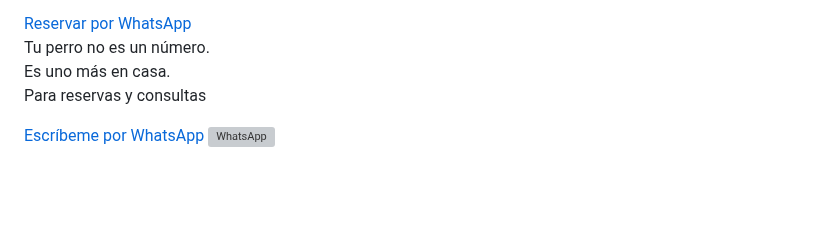
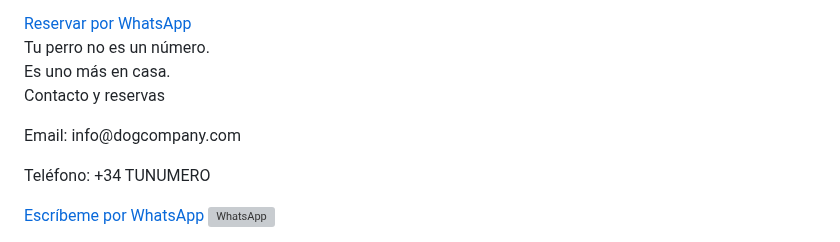
Before and after one commit to DogCompany7/Dog-Company, a Markdown page: README.md, the part around one of its changes. Drawn GitHub-style; blank space fills up the shorter version; grey boxes are pictures that could not be loaded.

```diff
--- a/README.md
+++ b/README.md
@@ -232,9 +201,11 @@
   Es uno más en casa.
 </section>
 
-<!-- Footer -->
-<footer>
-  <p>Para reservas y consultas</p>
+<!-- Footer premium -->
+<footer id="contacto">
+  <p>Contacto y reservas</p>
+  <p>Email: info@dogcompany.com</p>
+  <p>Teléfono: +34 TUNUMERO</p>
   <a class="btn" href="https://wa.me/34TUNUMERO" target="_blank">Escríbeme por WhatsApp</a>
 </footer>
 
```
Also changed, not shown: other parts of README.md (+122 -153 lines).
